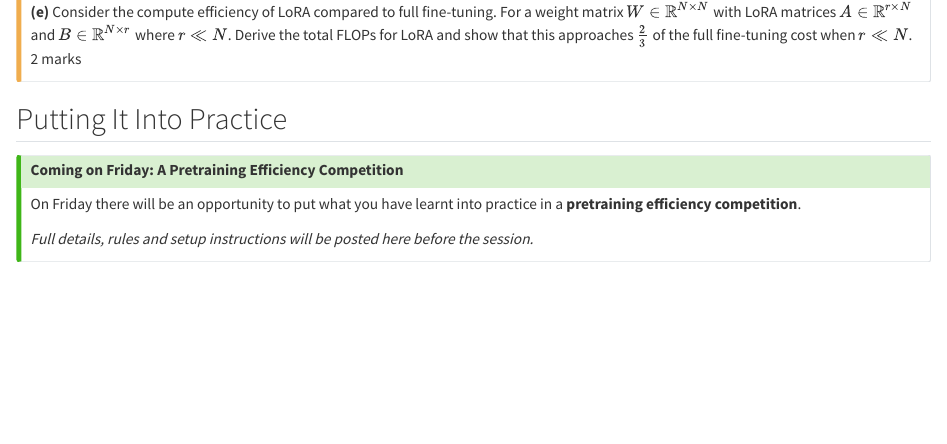
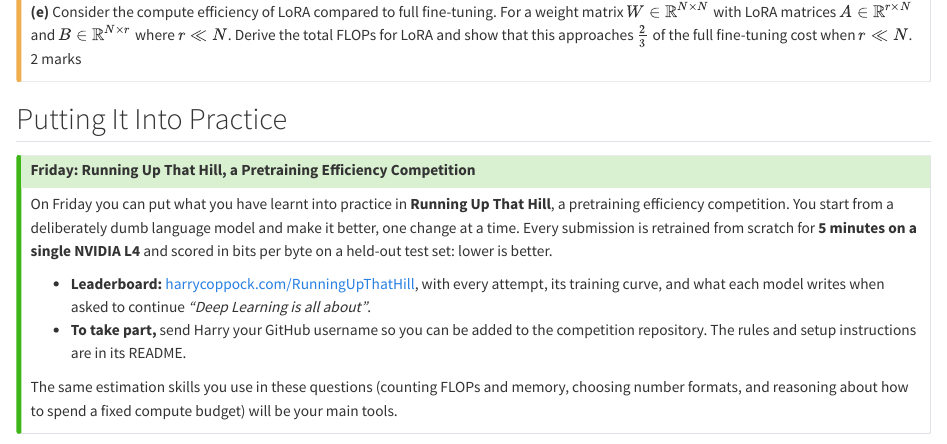
Before and after one commit to hcoppockno10/lecture-notes, a Quarto document (chapters/practice-questions.qmd): the page in a window 1100 px wide, from 4390 px down. Rendered offline with R 4.5, knitr and Pandoc in place of Quarto, with nearby package versions.

Commit message:
Practice questions: link the Running Up That Hill competition and leaderboard
Co-Authored-By: Claude Opus 5.5 <noreply@anthropic.com>

```diff
--- a/chapters/practice-questions.qmd
+++ b/chapters/practice-questions.qmd
@@ -173,9 +173,13 @@
 ## Putting It Into Practice {.unnumbered}
 
 ::: {.callout-tip}
-## Coming on Friday: A Pretraining Efficiency Competition
+## Friday: Running Up That Hill, a Pretraining Efficiency Competition
 
-On Friday there will be an opportunity to put what you have learnt into practice in a **pretraining efficiency competition**.
+On Friday you can put what you have learnt into practice in **Running Up That Hill**, a pretraining efficiency competition.
+You start from a deliberately dumb language model and make it better, one change at a time. Every submission is retrained from scratch for **5 minutes on a single NVIDIA L4** and scored in bits per byte on a held-out test set: lower is better.
 
-*Full details, rules and setup instructions will be posted here before the session.*
+- **Leaderboard:** [harrycoppock.com/RunningUpThatHill](https://harrycoppock.com/RunningUpThatHill/), with every attempt, its training curve, and what each model writes when asked to continue *"Deep Learning is all about"*.
+- **To take part,** send Harry your GitHub username so you can be added to the competition repository. The rules and setup instructions are in its README.
+
+The same estimation skills you use in these questions (counting FLOPs and memory, choosing number formats, and reasoning about how to spend a fixed compute budget) will be your main tools.
 :::
```
